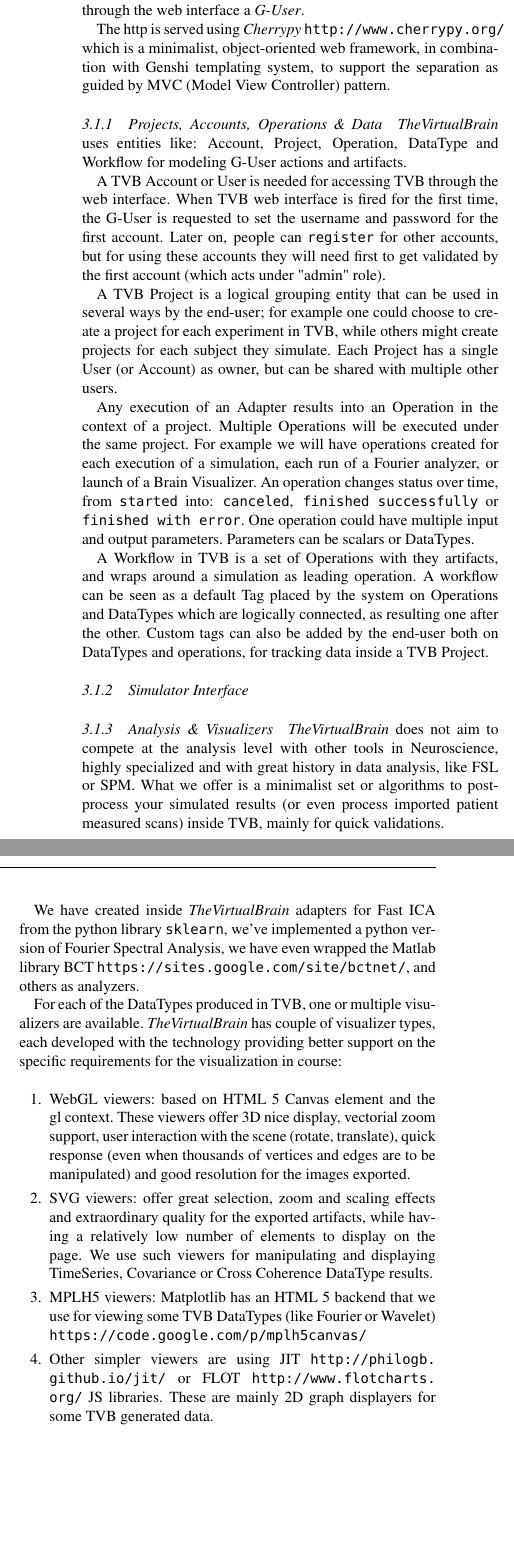
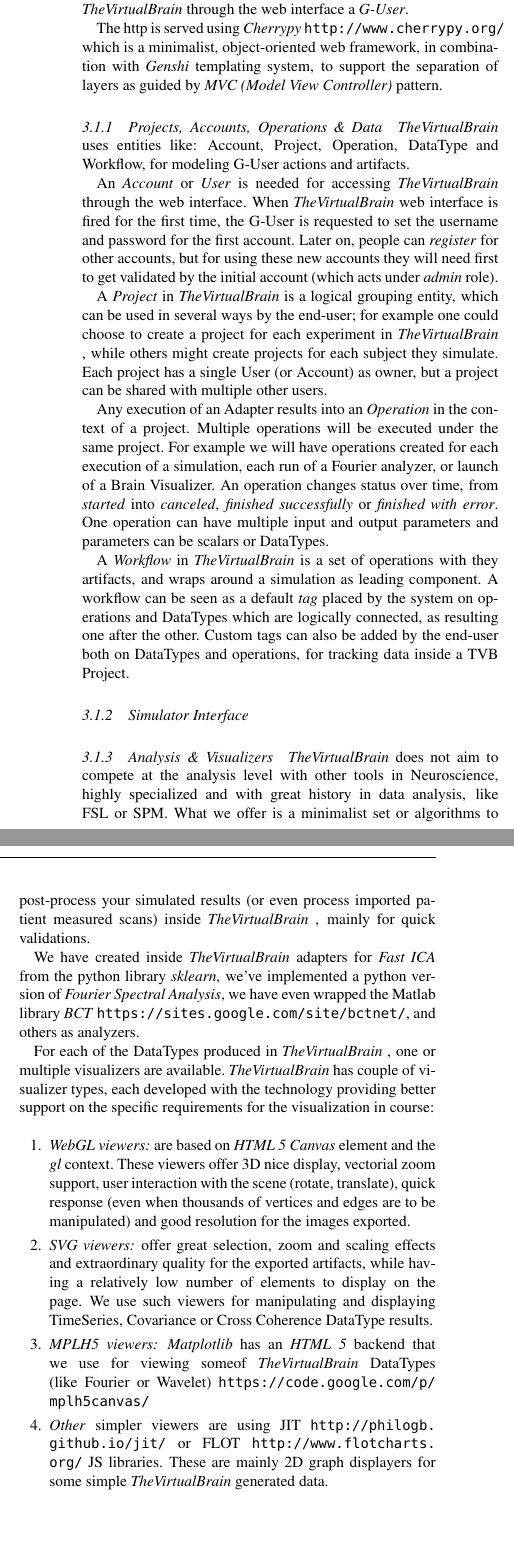
Before and after one commit to the-virtual-brain/tvb-pin-paper, a LaTeX paper (main.tex, which reads ui.tex): two parts of the columns of page 4 of 6, joined at a grey line, cut so that both start at the same text. Compiled offline with pdfLaTeX.

Commit message:
Review text in UI section

```diff
--- a/ui.tex
+++ b/ui.tex
@@ -5 +5,2 @@
 it can be used by different types of users, including the ones without programming knowledge, and it offers great
+support while learning about \TVB concepts and workflow expectations.
@@ -7,28 +7,29 @@
 In our modeling diagrams, we called the actor accessing \TVB through the web interface a \emph{G-User}.
 
 The http is served using \emph{Cherrypy} \texttt{http://www.cherrypy.org/} which is a minimalist, object-oriented web framework,
-in combination with Genshi templating system, to support the separation as guided by MVC (Model View Controller) pattern.
+in combination with \emph{Genshi} templating system, to support the separation of layers as guided by \emph{MVC (Model View Controller)} pattern.
 
 	\subsubsection{Projects, Accounts, Operations \& Data}
 
-\TVB uses entities like: Account, Project, Operation, DataType and Workflow for modeling G-User actions and artifacts.
+\TVB uses entities like: Account, Project, Operation, DataType and Workflow, for modeling G-User actions and artifacts.
 
- A TVB Account or User is needed for accessing TVB through the web interface.
- When TVB web interface is fired for the first time, the G-User is requested to set the username and password for the first account.
-Later on, people can \texttt{register} for other accounts, but for using these accounts they will need first to get validated by the
-first account (which acts under "admin" role).
+ An \emph{Account} or \emph{User} is needed for accessing  \TVB through the web interface.
+ When \TVB web interface is fired for the first time, the G-User is requested to set the username and password for the first account.
+Later on, people can \emph{register} for other accounts, but for using these new accounts they will need first to get validated by the
+initial account (which acts under \emph{admin} role).
 
-A TVB Project is a logical grouping entity that  can be used in several ways by the end-user;
-for example one could choose to create a project for each experiment in TVB, while others might create projects for each subject they simulate.
-Each Project has a single User (or Account) as owner, but can be shared with multiple other users.
+A \emph{Project} in \TVB is a logical grouping entity, which  can be used in several ways by the end-user;
+for example one could choose to create a project for each experiment in \TVB, while others might create projects for each subject they simulate.
+Each project has a single User (or Account) as owner, but a project can be shared with multiple other users.
 
-Any execution of an Adapter results into an Operation in the context of a project. Multiple Operations will be executed under the same project.
+Any execution of an Adapter results into an \emph{Operation} in the context of a project. Multiple operations will be executed under the same project.
 For example we will have operations created for each execution of a simulation, each run of a Fourier analyzer, or launch of a Brain Visualizer.
-An operation changes status over time, from \texttt{started} into: \texttt{canceled}, \texttt{finished successfully} or \texttt{finished with error}.
-One operation could have multiple input and output parameters. Parameters can be scalars or DataTypes.
+An operation changes status over time, from \emph{started} into \emph{canceled}, \emph{finished successfully} or \emph{finished with error}.
+One operation can have multiple input and output parameters and parameters can be scalars or DataTypes.
 
-A Workflow in TVB is a set of Operations with they artifacts, and wraps around a simulation as leading operation.
-A workflow can be seen as a default Tag placed by the system on Operations and DataTypes which are logically connected, as resulting one after the other.
+A \emph{Workflow} in \TVB is a set of operations with they artifacts, and wraps around a simulation as leading component.
+A workflow can be seen as a default \emph{tag} placed by the system on operations and DataTypes
+which are logically connected, as resulting one after the other.
 Custom tags can also be added by the end-user both on DataTypes and operations, for tracking data inside a TVB Project.
 
  \begin{figure*}
@@ -55,30 +56,30 @@
 \TVB does not aim to compete at the analysis level with other tools in Neuroscience,
 highly specialized and with great history in data analysis, like  FSL or SPM.
 What we offer is a minimalist set or algorithms to post-process your
-simulated results (or even process imported patient measured scans) inside TVB, mainly for quick validations.
+simulated results (or even process imported patient measured scans) inside \TVB, mainly for quick validations.
 
-We have created inside \TVB adapters for Fast ICA from the python library \texttt{sklearn},
-we've implemented a python version of Fourier Spectral Analysis,
-we have even wrapped the Matlab library BCT \url{https://sites.google.com/site/bctnet/}, and others as analyzers.
+We have created inside \TVB adapters for \emph{Fast ICA} from the python library \emph{sklearn},
+we've implemented a python version of \emph{Fourier Spectral Analysis},
+we have even wrapped the Matlab library \emph{BCT} \url{https://sites.google.com/site/bctnet/}, and others as analyzers.
 
-For each of the DataTypes produced in TVB, one or multiple visualizers are available.
+For each of the DataTypes produced in \TVB, one or multiple visualizers are available.
 \TVB has couple of  visualizer types, each developed with the technology providing better support on the specific requirements for the visualization in course:
 
 \begin{enumerate}
 
-	\item WebGL viewers: based on HTML 5 Canvas element and the gl context.
+	\item \emph{WebGL viewers:} are based on \emph{HTML 5 Canvas} element and the \emph{gl} context.
 	These viewers offer 3D nice display, vectorial zoom support, user interaction with the scene (rotate, translate), quick response
 	(even when thousands of vertices and edges are to be manipulated) and good resolution for the images exported.
 
-	\item SVG viewers: offer great selection, zoom and scaling effects and extraordinary quality for the exported artifacts, while having
+	\item \emph{SVG viewers:} offer great selection, zoom and scaling effects and extraordinary quality for the exported artifacts, while having
 	a relatively low number of elements to display on the page.
 	We use such viewers for manipulating and displaying TimeSeries, Covariance or Cross Coherence DataType results.
 
-	\item MPLH5 viewers: Matplotlib has an HTML 5 backend that we use for viewing some TVB DataTypes (like Fourier or Wavelet)
+	\item \emph{MPLH5 viewers:} \emph{Matplotlib} has an \emph{HTML 5} backend that we use for viewing someof \TVB DataTypes (like Fourier or Wavelet)
 	\url{https://code.google.com/p/mplh5canvas/}
 
-	\item Other simpler viewers are using JIT \url{http://philogb.github.io/jit/} or FLOT \url{http://www.flotcharts.org/} JS libraries.
-	These are mainly 2D graph displayers for some TVB generated data.
+	\item \emph{Other} simpler viewers are using JIT \url{http://philogb.github.io/jit/} or FLOT \url{http://www.flotcharts.org/} JS libraries.
+	These are mainly 2D graph displayers for some simple \TVB generated data.
 
 \end{enumerate}
 
@@ -94,7 +95,7 @@
 	(A) WebGL: 3D display of region level simulated signal, mapped on a brain cortical surface
 	(B) SVG: Cross Coherence
 	(C) MPLH5:  Topograhic view with Connectivity in/out strength measures
-	(D) Parameter Space exploration results grid}
+	(D) FLOT: Parameter Space Exploration results grid}
         \label{fig:viewers}
 \end{figure*}
 
@@ -105,4 +106,5 @@
 starting from the granularity of an edge.
+
 We do not store or use information about the exact anatomical path or a connection, only the region centers and connection weights and lengths.
 
  \begin{figure*}
```
Also changed, not shown: ui.tex (7 more changed lines).
